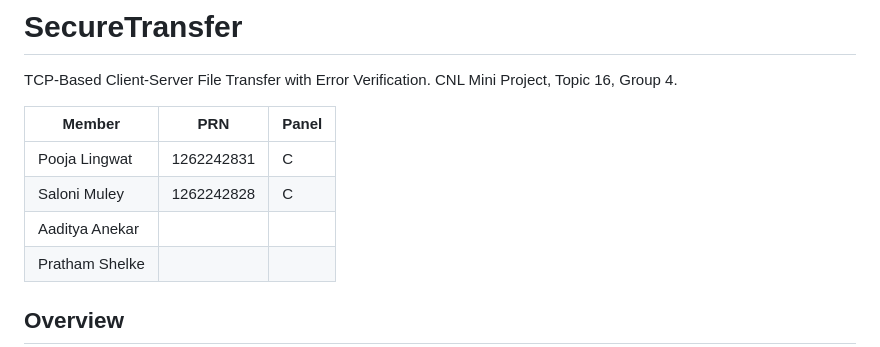
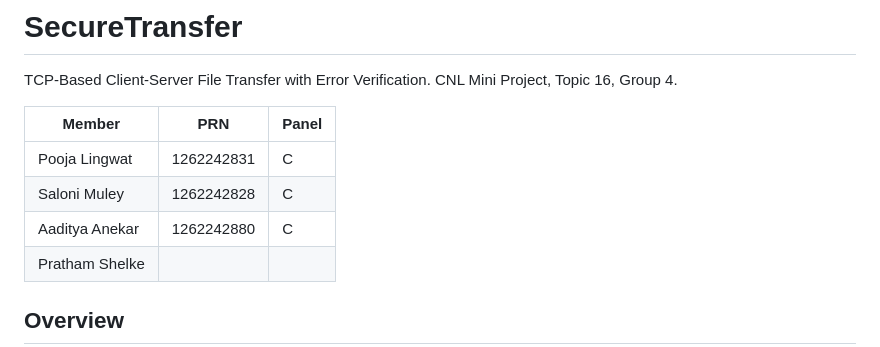
Before and after one commit to poojawork102/securetransfer, a Markdown page: README.md, the part around the change. GitHub-like rendering.

```diff
--- a/README.md
+++ b/README.md
@@ -7,7 +7,7 @@ CNL Mini Project, Topic 16, Group 4.
 |---|---|---|
 | Pooja Lingwat | 1262242831 | C |
 | Saloni Muley | 1262242828 | C |
-| Aaditya Anekar | | |
+| Aaditya Anekar | 1262242880 | C |
 | Pratham Shelke | | |
 
 ## Overview
```
